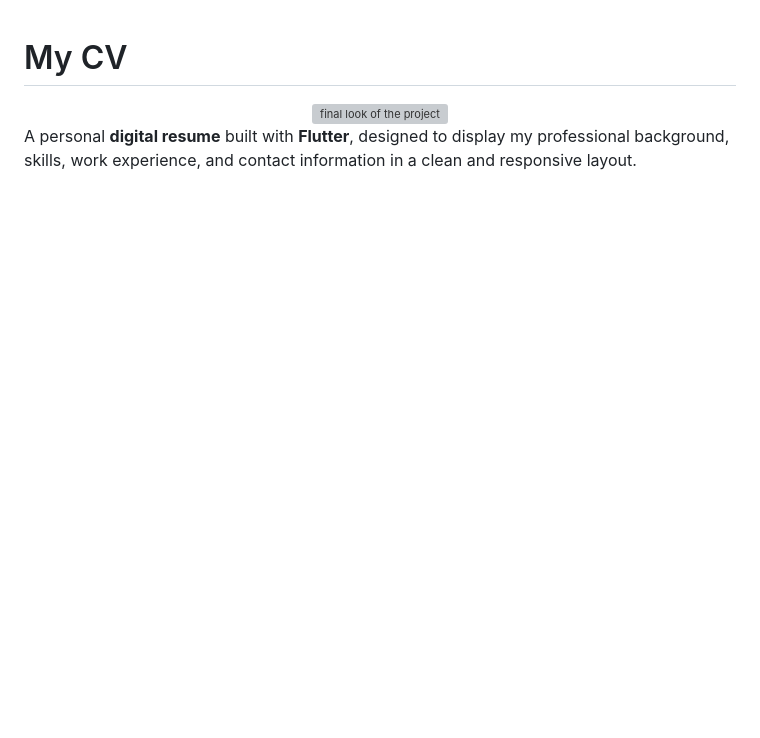
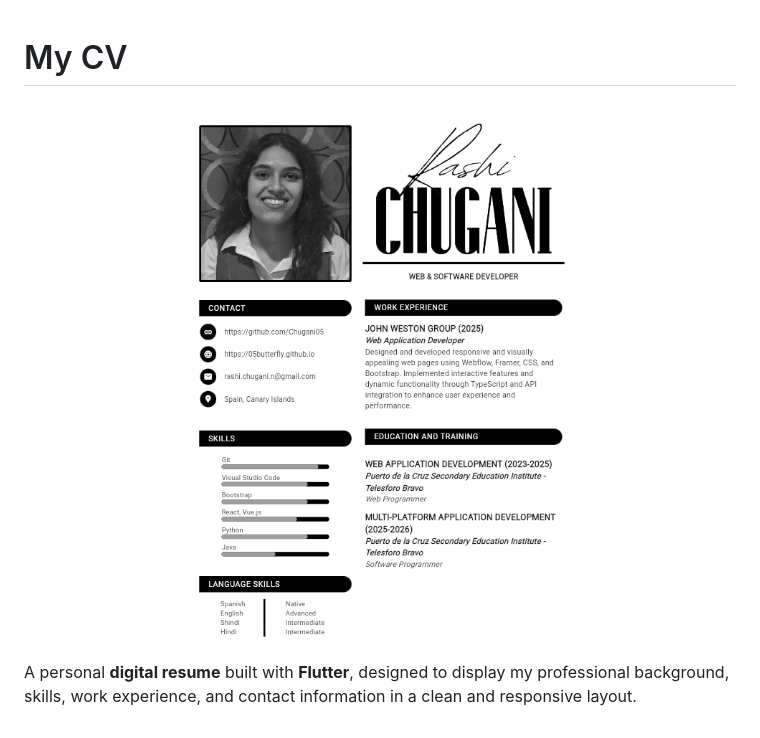
Before and after one commit to Chugani05/MyCV, a Markdown page: README.md, the part around the change. Rendered like a GitHub page; pictures changed too: resources/my-cv.png; blank space fills up the shorter version; grey boxes are pictures that could not be loaded.

```diff
--- a/README.md
+++ b/README.md
@@ -1,7 +1,7 @@
 # My CV
 
 <div align=center>
-  <img src="./resourses/my-cv.png" alt="final look of the project" width="100%">
+  <img src="./resources/my-cv.png" alt="final look of the project" width="100%">
 </div>
 
 A personal **digital resume** built with **Flutter**, designed to display my professional background, skills, work experience, and contact information in a clean and responsive layout.
```
